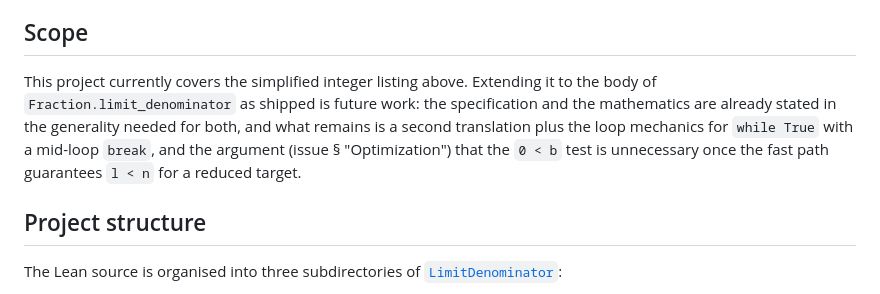
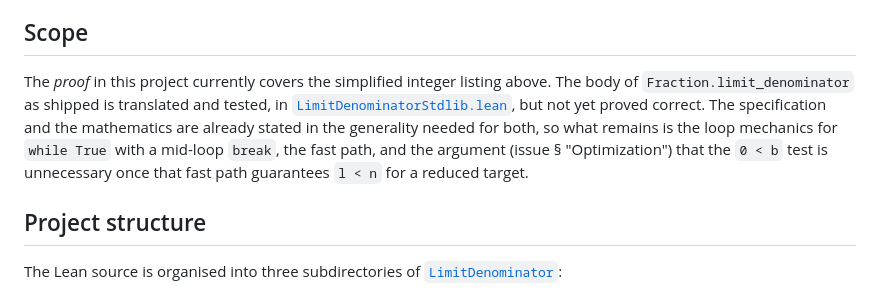
Before and after one commit to mdickinson/snippets, a Markdown page: proofs/limit_denominator/README.md, the part around the change. Drawn GitHub-style.

```diff
--- a/proofs/limit_denominator/README.md
+++ b/proofs/limit_denominator/README.md
@@ -138,12 +138,13 @@ the best approximation.
 
 ## Scope
 
-This project currently covers the simplified integer listing above. Extending it to the
-body of `Fraction.limit_denominator` as shipped is future work: the specification and the
-mathematics are already stated in the generality needed for both, and what remains is a
-second translation plus the loop mechanics for `while True` with a mid-loop `break`, and
-the argument (issue § "Optimization") that the `0 < b` test is unnecessary once the fast
-path guarantees `l < n` for a reduced target.
+The *proof* in this project currently covers the simplified integer listing above. The body
+of `Fraction.limit_denominator` as shipped is translated and tested, in
+[`LimitDenominatorStdlib.lean`](LimitDenominator/Definitions/LimitDenominatorStdlib.lean),
+but not yet proved correct. The specification and the mathematics are already stated in the
+generality needed for both, so what remains is the loop mechanics for `while True` with a
+mid-loop `break`, the fast path, and the argument (issue § "Optimization") that the `0 < b`
+test is unnecessary once that fast path guarantees `l < n` for a reduced target.
 
 ## Project structure
 
```
Also changed, not shown: proofs/limit_denominator/PLAN.md (+37 -42 lines).
